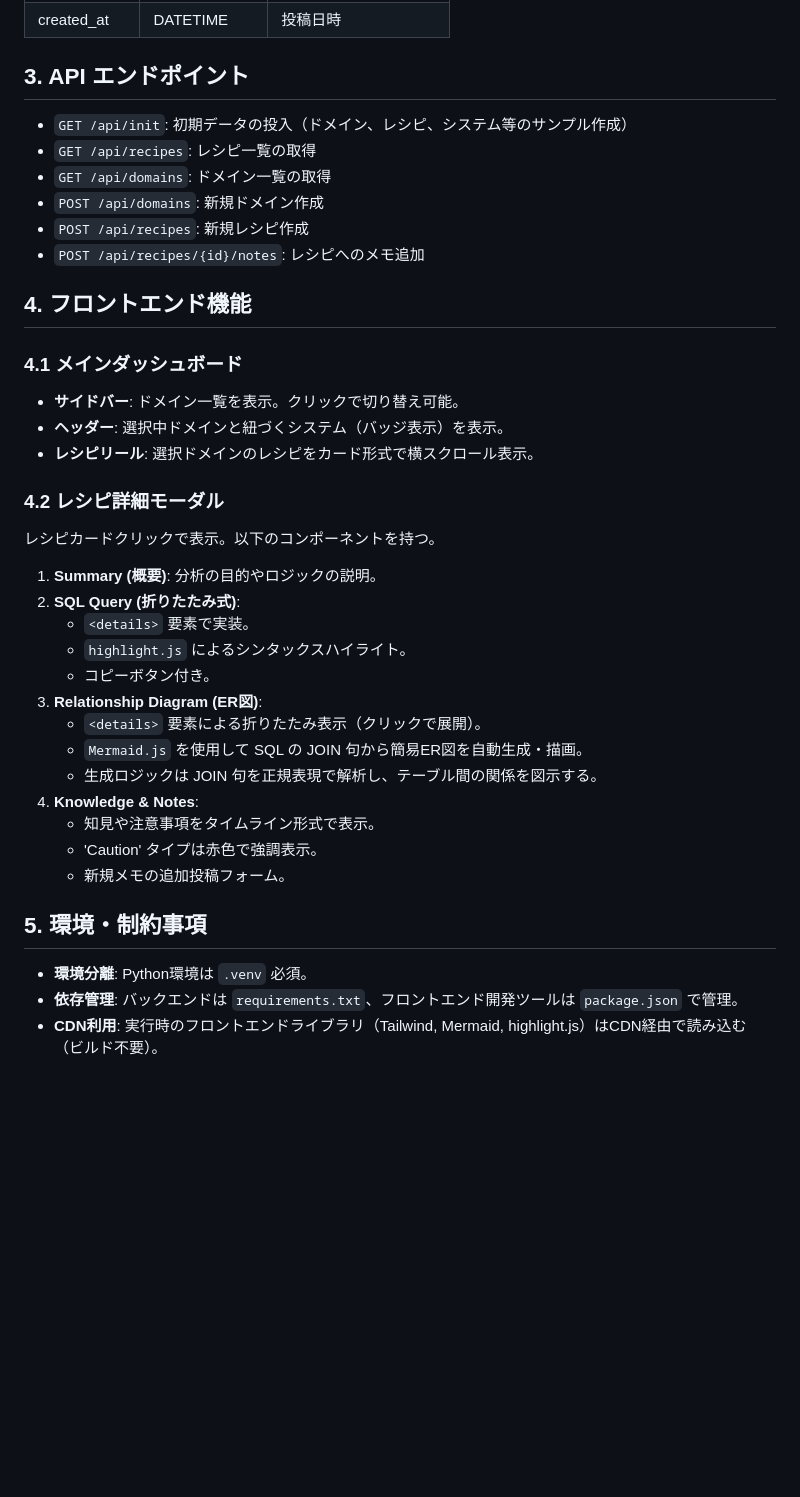
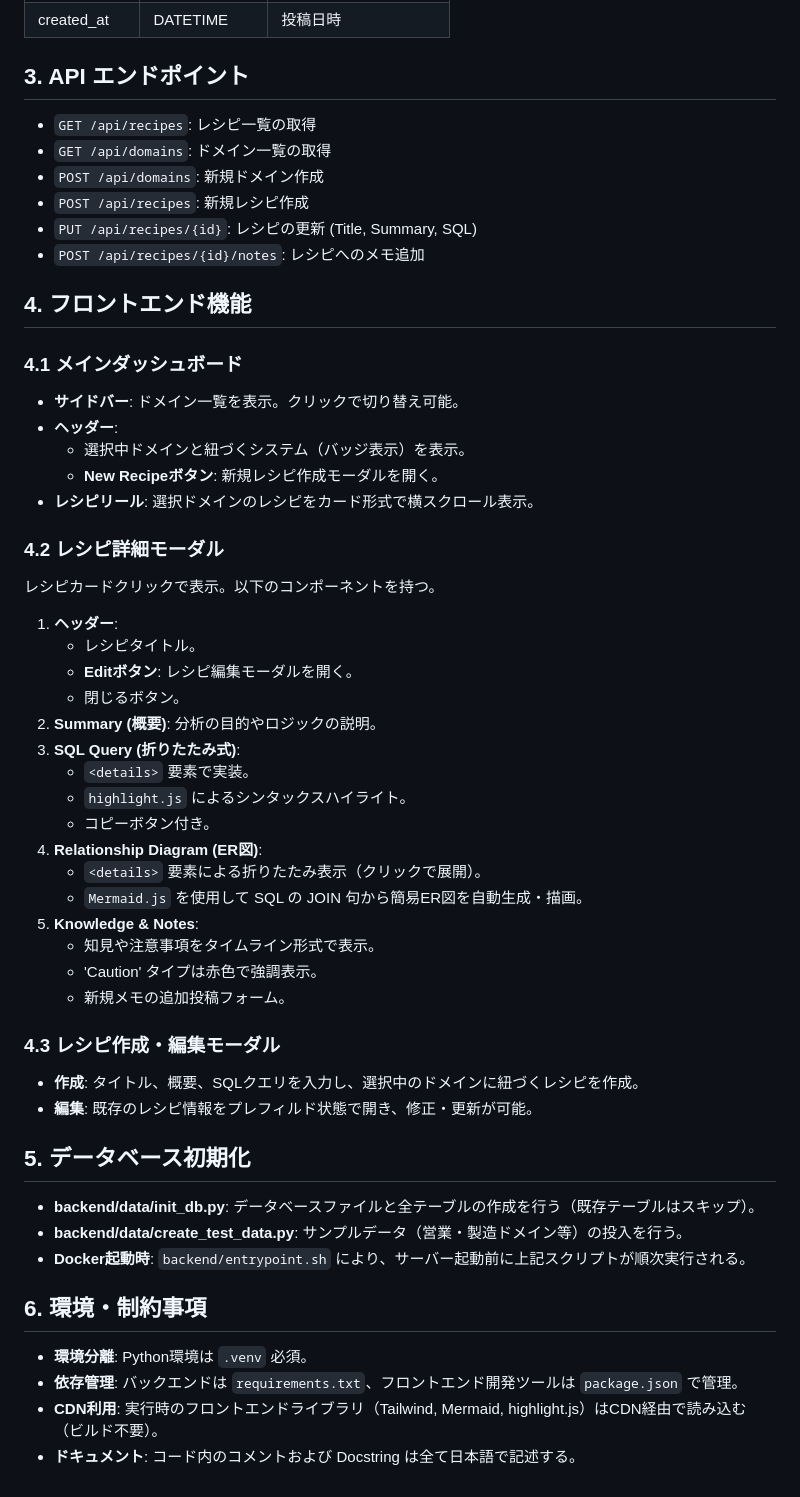
Before and after one commit to ydnaCandy/RecipeAnalysisApp, a Markdown page: AppSpecifications.md, the part around the change. Drawn GitHub-style; blank space fills up the shorter version.

Commit message:
feat: 仕様書を修正

```diff
--- a/AppSpecifications.md
+++ b/AppSpecifications.md
@@ -51,39 +51,54 @@
 
 ## 3. API エンドポイント
 
-*   `GET /api/init`: 初期データの投入（ドメイン、レシピ、システム等のサンプル作成）
 *   `GET /api/recipes`: レシピ一覧の取得
 *   `GET /api/domains`: ドメイン一覧の取得
 *   `POST /api/domains`: 新規ドメイン作成
 *   `POST /api/recipes`: 新規レシピ作成
+*   `PUT /api/recipes/{id}`: レシピの更新 (Title, Summary, SQL)
 *   `POST /api/recipes/{id}/notes`: レシピへのメモ追加
 
 ## 4. フロントエンド機能
 
 ### 4.1 メインダッシュボード
 *   **サイドバー**: ドメイン一覧を表示。クリックで切り替え可能。
-*   **ヘッダー**: 選択中ドメインと紐づくシステム（バッジ表示）を表示。
+*   **ヘッダー**:
+    *   選択中ドメインと紐づくシステム（バッジ表示）を表示。
+    *   **New Recipeボタン**: 新規レシピ作成モーダルを開く。
 *   **レシピリール**: 選択ドメインのレシピをカード形式で横スクロール表示。
 
 ### 4.2 レシピ詳細モーダル
 レシピカードクリックで表示。以下のコンポーネントを持つ。
 
-1.  **Summary (概要)**: 分析の目的やロジックの説明。
-2.  **SQL Query (折りたたみ式)**:
+1.  **ヘッダー**:
+    *   レシピタイトル。
+    *   **Editボタン**: レシピ編集モーダルを開く。
+    *   閉じるボタン。
+2.  **Summary (概要)**: 分析の目的やロジックの説明。
+3.  **SQL Query (折りたたみ式)**:
     *   `<details>` 要素で実装。
     *   `highlight.js` によるシンタックスハイライト。
     *   コピーボタン付き。
-3.  **Relationship Diagram (ER図)**:
+4.  **Relationship Diagram (ER図)**:
     *   `<details>` 要素による折りたたみ表示（クリックで展開）。
     *   `Mermaid.js` を使用して SQL の JOIN 句から簡易ER図を自動生成・描画。
-    *   生成ロジックは JOIN 句を正規表現で解析し、テーブル間の関係を図示する。
-4.  **Knowledge & Notes**:
+5.  **Knowledge & Notes**:
     *   知見や注意事項をタイムライン形式で表示。
     *   'Caution' タイプは赤色で強調表示。
     *   新規メモの追加投稿フォーム。
 
-## 5. 環境・制約事項
+### 4.3 レシピ作成・編集モーダル
+*   **作成**: タイトル、概要、SQLクエリを入力し、選択中のドメインに紐づくレシピを作成。
+*   **編集**: 既存のレシピ情報をプレフィルド状態で開き、修正・更新が可能。
+
+## 5. データベース初期化
+*   **backend/data/init_db.py**: データベースファイルと全テーブルの作成を行う（既存テーブルはスキップ）。
+*   **backend/data/create_test_data.py**: サンプルデータ（営業・製造ドメイン等）の投入を行う。
+*   **Docker起動時**: `backend/entrypoint.sh` により、サーバー起動前に上記スクリプトが順次実行される。
+
+## 6. 環境・制約事項
 
 *   **環境分離**: Python環境は `.venv` 必須。
 *   **依存管理**: バックエンドは `requirements.txt`、フロントエンド開発ツールは `package.json` で管理。
 *   **CDN利用**: 実行時のフロントエンドライブラリ（Tailwind, Mermaid, highlight.js）はCDN経由で読み込む（ビルド不要）。
+*   **ドキュメント**: コード内のコメントおよび Docstring は全て日本語で記述する。
```
